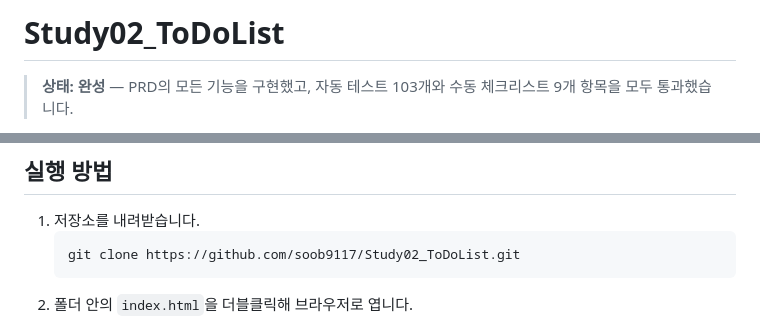
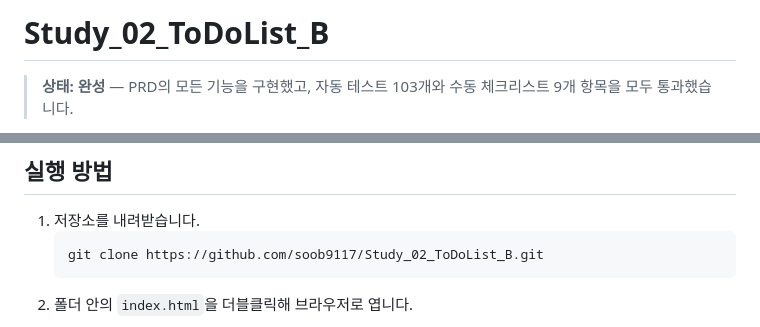
Before and after one commit to soob9117/Study02_ToDoList, a Markdown page: README.md, 2 parts joined by grey strips. GitHub-like rendering.

Commit message:
docs: 저장소 이름 변경(Study_02_ToDoList_B) 반영
Co-Authored-By: Claude Opus 5.5 <noreply@anthropic.com>

````diff
--- a/README.md
+++ b/README.md
@@ -1,4 +1,4 @@
-# Study02_ToDoList
+# Study_02_ToDoList_B
 
 > **상태: 완성** — PRD의 모든 기능을 구현했고, 자동 테스트 103개와 수동 체크리스트 9개 항목을 모두 통과했습니다.
 
@@ -18,7 +18,7 @@
 
 1. 저장소를 내려받습니다.
    ```bash
-   git clone https://github.com/soob9117/Study02_ToDoList.git
+   git clone https://github.com/soob9117/Study_02_ToDoList_B.git
    ```
 2. 폴더 안의 `index.html`을 더블클릭해 브라우저로 엽니다.
 
````
Also changed, not shown: 1 other file.
